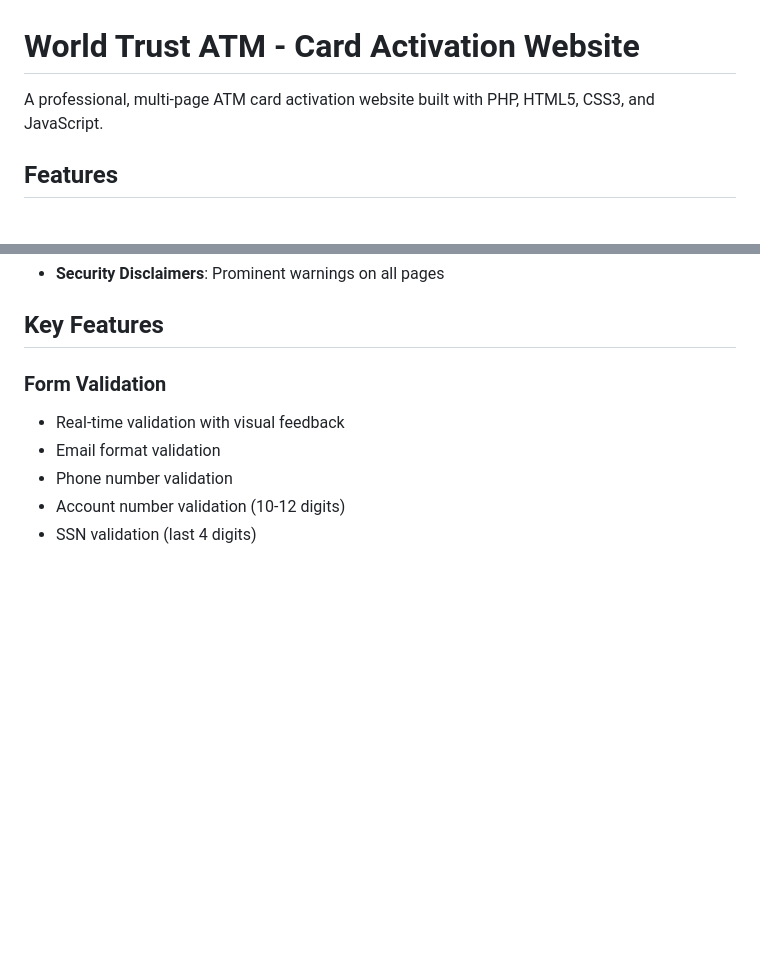
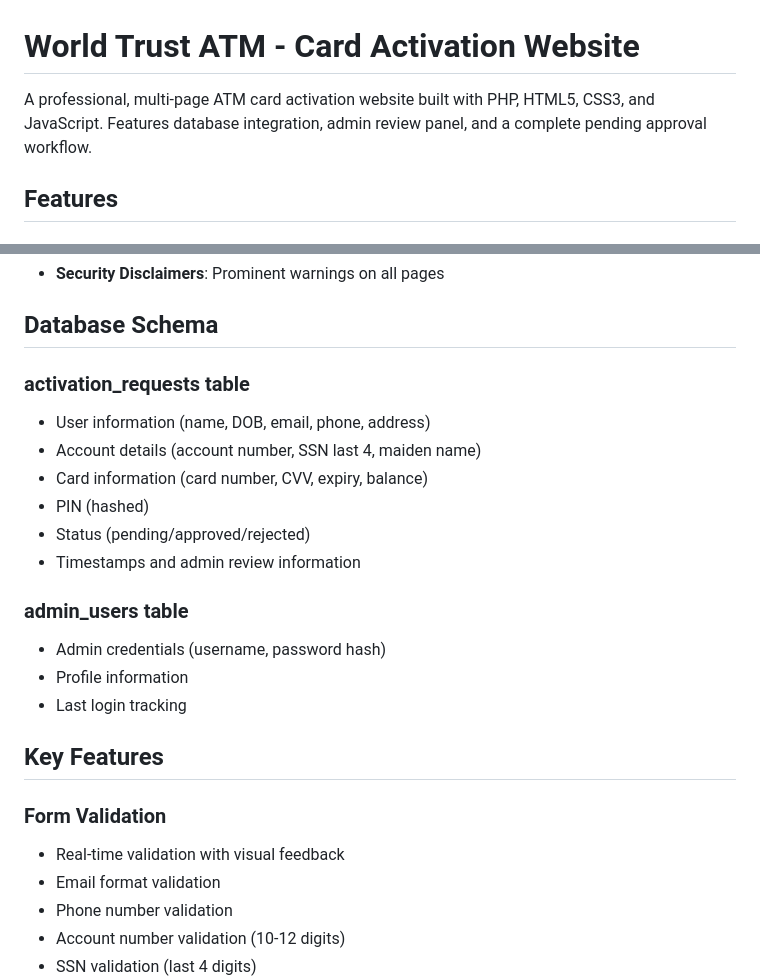
Before and after one commit to mykael2000/worldtrustatm, a Markdown page: README.md, 2 parts joined by grey strips. Drawn GitHub-style; blank space fills up the shorter version.

```diff
--- a/README.md
+++ b/README.md
@@ -1,6 +1,6 @@
 # World Trust ATM - Card Activation Website
 
-A professional, multi-page ATM card activation website built with PHP, HTML5, CSS3, and JavaScript.
+A professional, multi-page ATM card activation website built with PHP, HTML5, CSS3, and JavaScript. Features database integration, admin review panel, and a complete pending approval workflow.
 
 ## Features
 
@@ -93,4 +156,19 @@ worldtrustatm/
 - **Security Disclaimers**: Prominent warnings on all pages
+
+## Database Schema
+
+### activation_requests table
+- User information (name, DOB, email, phone, address)
+- Account details (account number, SSN last 4, maiden name)
+- Card information (card number, CVV, expiry, balance)
+- PIN (hashed)
+- Status (pending/approved/rejected)
+- Timestamps and admin review information
+
+### admin_users table
+- Admin credentials (username, password hash)
+- Profile information
+- Last login tracking
 
 ## Key Features
 
```
Also changed, not shown: other parts of README.md (+77 -13 lines).
